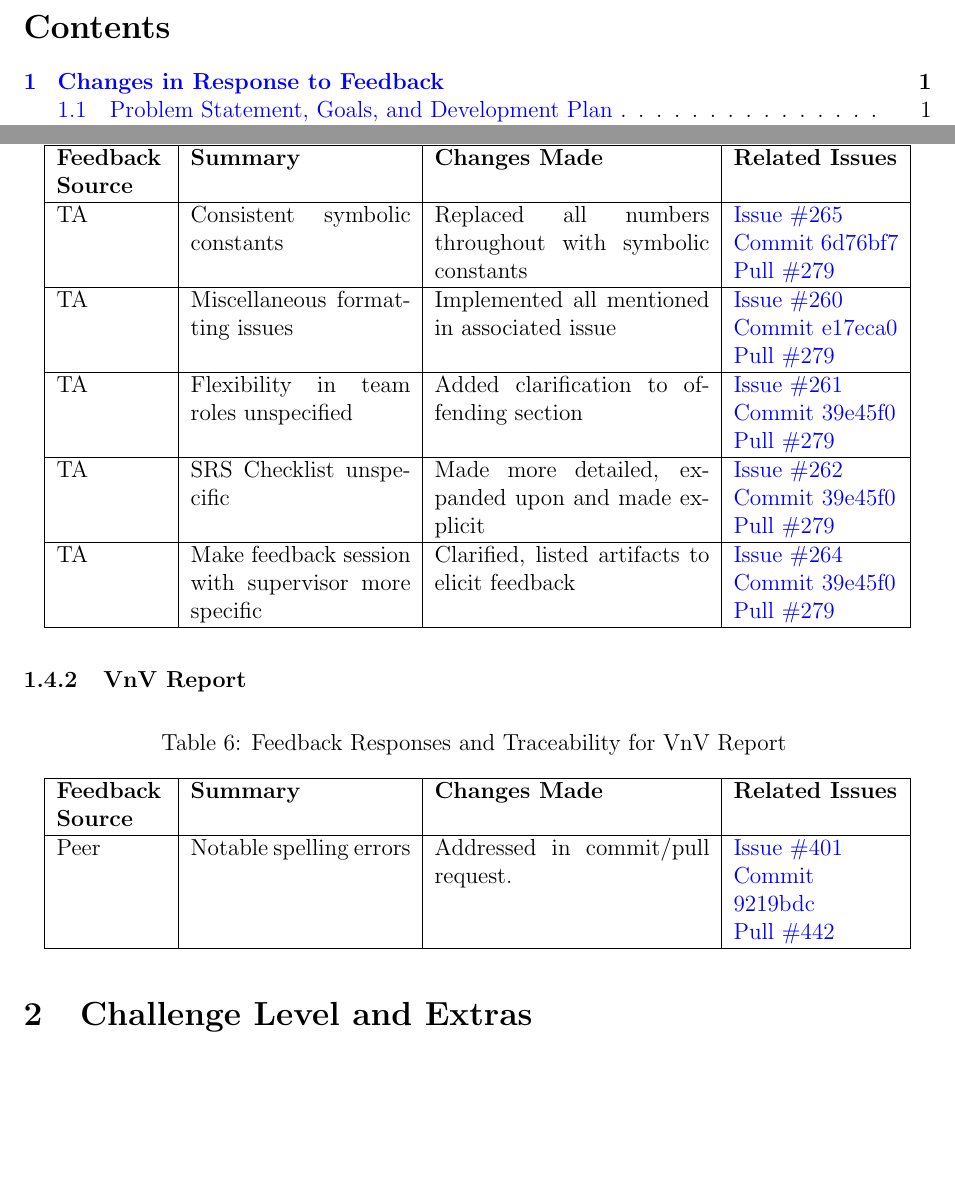
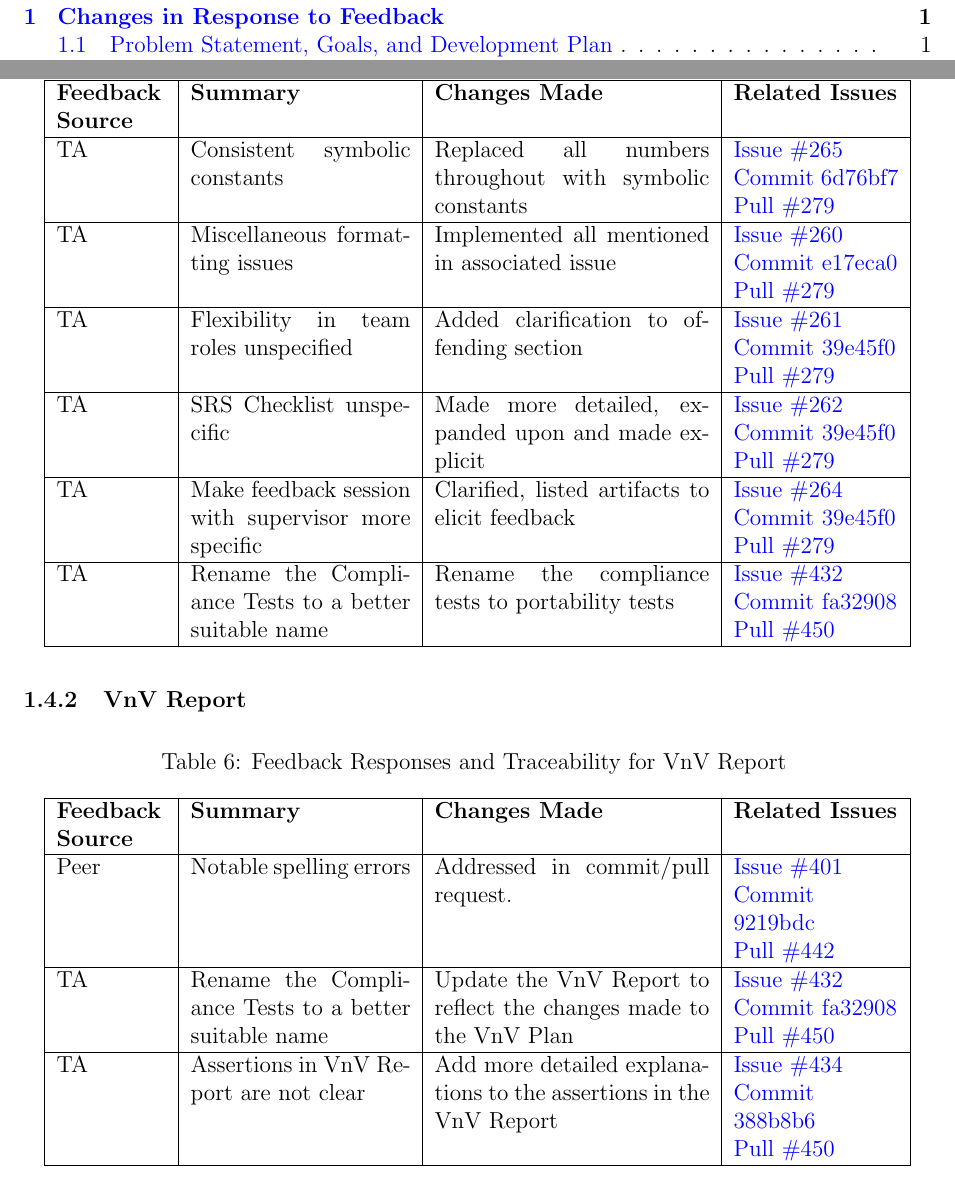
Before and after one commit to OmarHassanAdelhamid/Five-of-a-Kind-capstone-project-, a LaTeX document (docs/ReflectAndTrace/ReflectAndTrace.tex): two parts of pages 2 and 8 of 10, joined at a grey line, cut at the place of the change, the shorter picture padded with empty space. Compiled offline with pdfLaTeX.

Commit message:
Add updates related to VnV Plan and Report to trace

```diff
--- a/docs/ReflectAndTrace/ReflectAndTrace.tex
+++ b/docs/ReflectAndTrace/ReflectAndTrace.tex
@@ -355,6 +355,9 @@ TA & SRS Checklist unspecific & Made more detailed, expanded upon and made expli
 TA & Make feedback session with supervisor more specific & Clarified, listed artifacts to elicit feedback & \href{https://github.com/OmarHassanAdelhamid/Five-of-a-Kind-capstone-project-/issues/264}{Issue \#264}
 \newline\href{https://github.com/OmarHassanAdelhamid/Five-of-a-Kind-capstone-project-/pull/279/commits/39e45f0ffa825d9664234e5ee6788fce38648f07}{Commit 39e45f0}
 \newline\href{https://github.com/OmarHassanAdelhamid/Five-of-a-Kind-capstone-project-/pull/279}{Pull \#279} \\ \hline
+TA & Rename the Compliance Tests to a better suitable name & Rename the compliance tests to portability tests & \href{https://github.com/OmarHassanAdelhamid/Five-of-a-Kind-capstone-project-/issues/432}{Issue \#432}
+\newline\href{https://github.com/OmarHassanAdelhamid/Five-of-a-Kind-capstone-project-/pull/450/changes/fa32908854b6ca3484e6380b5f4e9f774c8452ae}{Commit fa32908}
+\newline\href{https://github.com/OmarHassanAdelhamid/Five-of-a-Kind-capstone-project-/pull/450}{Pull \#450} \\ \hline
 
 \end{longtable}
 
@@ -379,6 +382,12 @@ TA & Make feedback session with supervisor more specific & Clarified, listed art
 Peer & Notable spelling errors & Addressed in commit/pull request. & \href{https://github.com/OmarHassanAdelhamid/Five-of-a-Kind-capstone-project-/issues/401}{Issue \#401}
 \newline\href{https://github.com/OmarHassanAdelhamid/Five-of-a-Kind-capstone-project-/pull/442/commits/9219bdc9adbb85357c92589046f6d2d218d4c8fb}{Commit 9219bdc}
 \newline\href{https://github.com/OmarHassanAdelhamid/Five-of-a-Kind-capstone-project-/pull/442}{Pull \#442} \\ \hline
+TA & Rename the Compliance Tests to a better suitable name & Update the VnV Report to reflect the changes made to the VnV Plan & \href{https://github.com/OmarHassanAdelhamid/Five-of-a-Kind-capstone-project-/issues/432}{Issue \#432}
+\newline\href{https://github.com/OmarHassanAdelhamid/Five-of-a-Kind-capstone-project-/pull/450/changes/fa32908854b6ca3484e6380b5f4e9f774c8452ae}{Commit fa32908}
+\newline\href{https://github.com/OmarHassanAdelhamid/Five-of-a-Kind-capstone-project-/pull/450}{Pull \#450} \\ \hline
+TA & Assertions in VnV Report are not clear & Add more detailed explanations to the assertions in the VnV Report & \href{https://github.com/OmarHassanAdelhamid/Five-of-a-Kind-capstone-project-/issues/434}{Issue \#434}
+\newline\href{https://github.com/OmarHassanAdelhamid/Five-of-a-Kind-capstone-project-/pull/450/changes/388b8b62bf0d3344265e395a87143bc13284b13e}{Commit 388b8b6}
+\newline\href{https://github.com/OmarHassanAdelhamid/Five-of-a-Kind-capstone-project-/pull/450}{Pull \#450} \\ \hline
 
 \end{longtable}
 
```
Also changed, not shown: docs/ReflectAndTrace/ReflectAndTrace.pdf.
